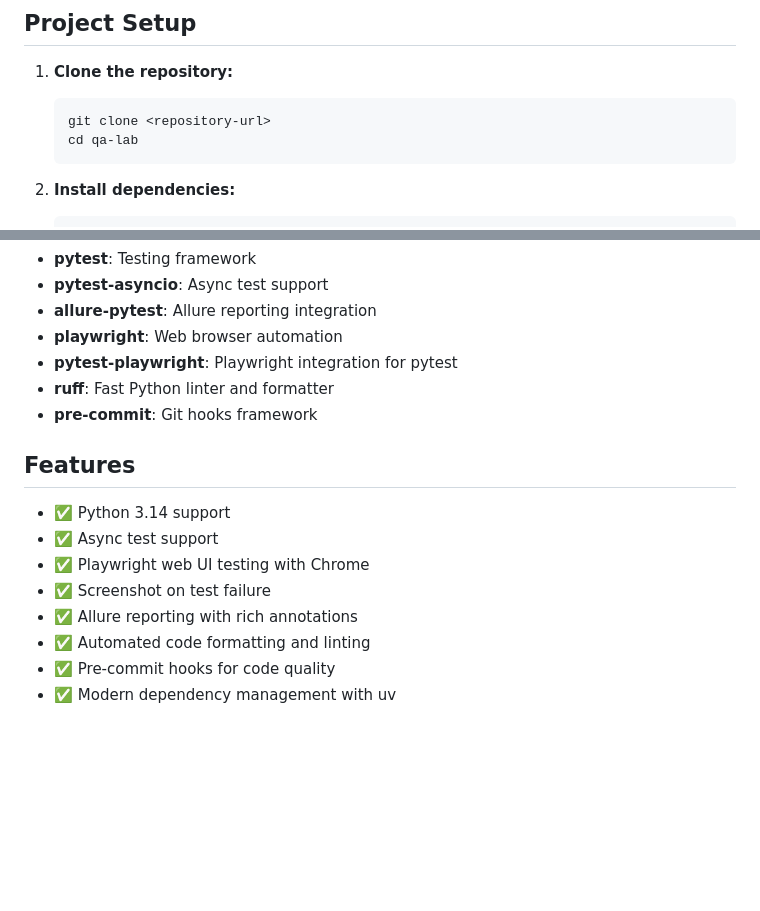
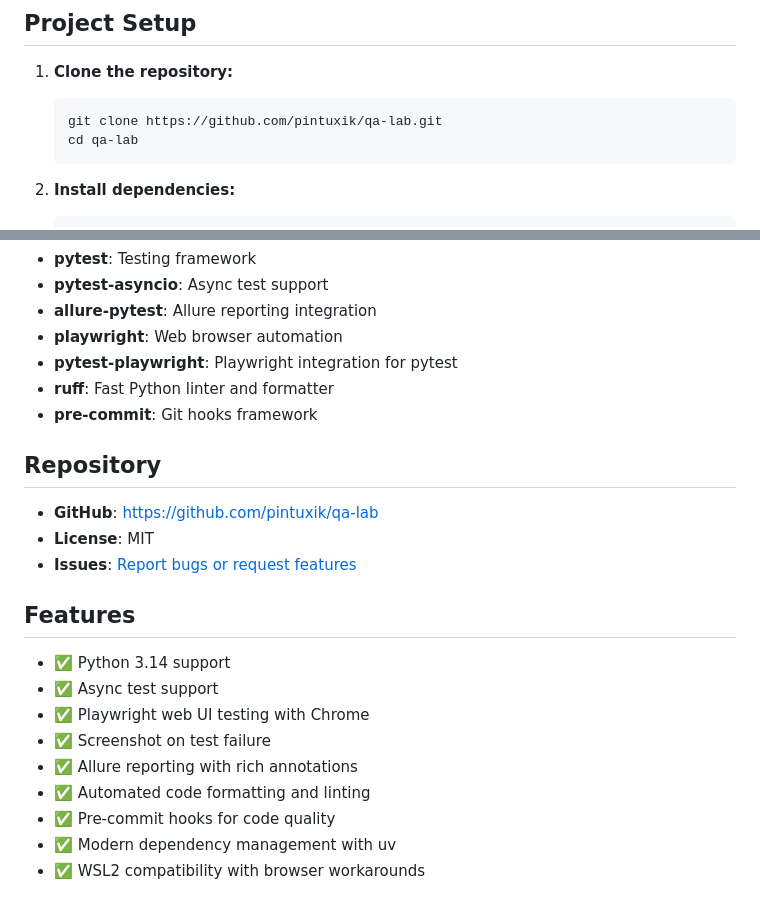
Before and after one commit to pintuxik/qa-lab, a Markdown page: README.md, 2 parts joined by grey strips. Rendered like a GitHub page; blank space fills up the shorter version.

Commit message:
Update README.md with repository information
- Add GitHub repository URL for cloning
- Add badges for GitHub, Python version, and License
- Add Repository section with links to GitHub and issues
- Add WSL2 compatibility to features list

````diff
--- a/README.md
+++ b/README.md
@@ -56,7 +60,7 @@ choco install allure
 
 1. **Clone the repository:**
    ```bash
-   git clone <repository-url>
+   git clone https://github.com/pintuxik/qa-lab.git
    cd qa-lab
    ```
 
@@ -165,6 +169,12 @@ qa-lab/
 - **ruff**: Fast Python linter and formatter
 - **pre-commit**: Git hooks framework
 
+## Repository
+
+- **GitHub**: [https://github.com/pintuxik/qa-lab](https://github.com/pintuxik/qa-lab)
+- **License**: MIT
+- **Issues**: [Report bugs or request features](https://github.com/pintuxik/qa-lab/issues)
+
 ## Features
 
 - ✅ Python 3.14 support
@@ -175,3 +185,4 @@ qa-lab/
 - ✅ Automated code formatting and linting
 - ✅ Pre-commit hooks for code quality
 - ✅ Modern dependency management with uv
+- ✅ WSL2 compatibility with browser workarounds
````
Also changed, not shown: other parts of README.md (+4 -0 lines).
